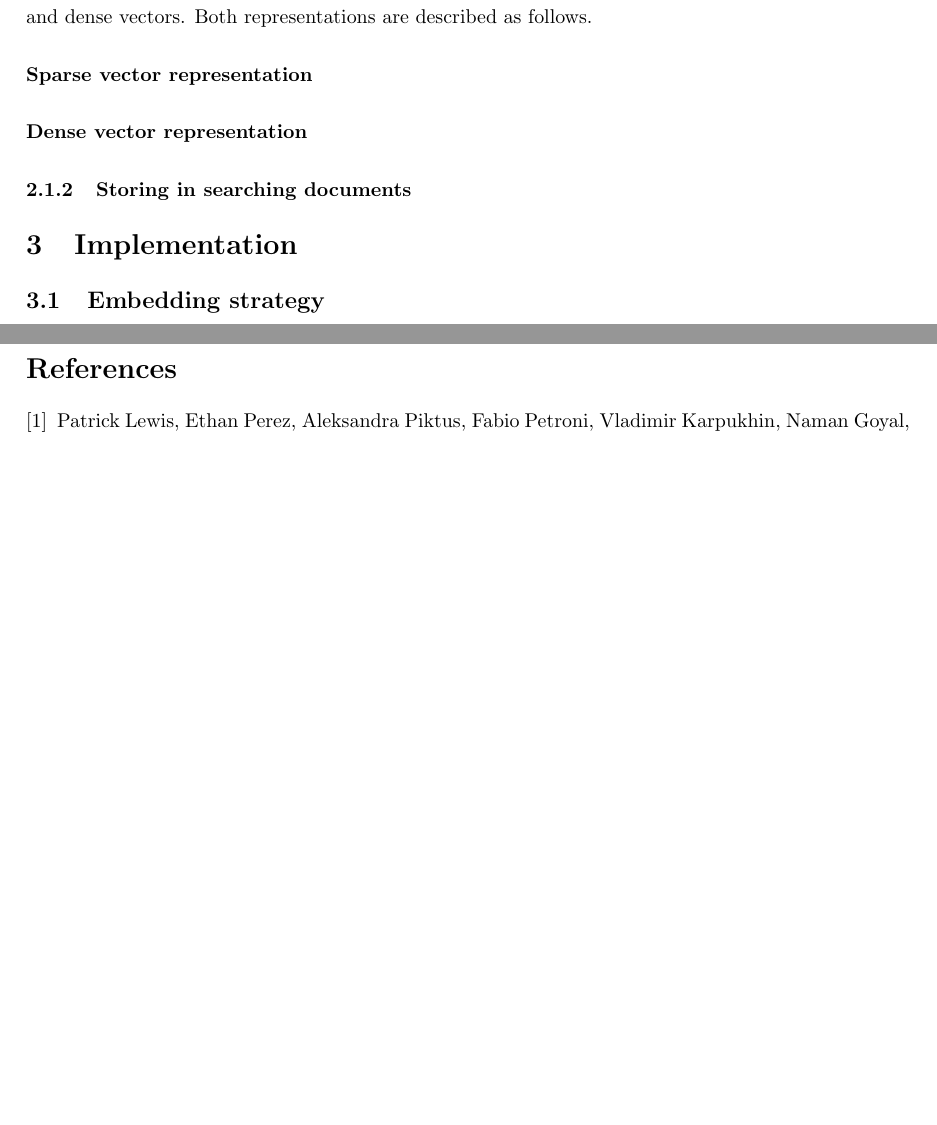
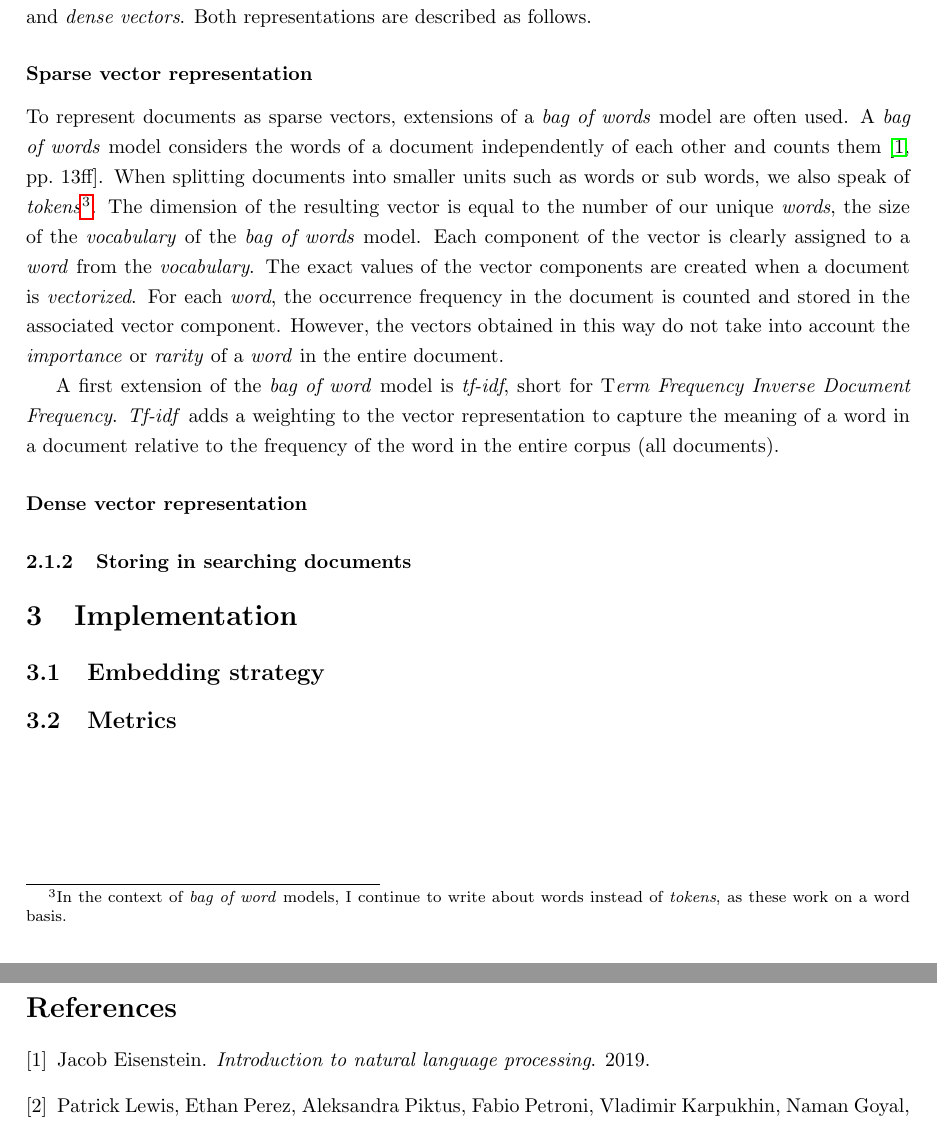
Before and after one commit to CKeibel/FHSWF-Datenanalyse-im-Unternehmen, a LaTeX paper (main.tex): two parts of pages 3 and 4 of 4, joined at a grey line, cut so that both start at the same text, the shorter picture padded with empty space. Compiled offline with pdfLaTeX.

Commit message:
Init tf-idf

```diff
--- a/main.tex
+++ b/main.tex
@@ -53,8 +53,11 @@ Transforming texts and documents into vectors of the same dimension and thus int
 
 \subsubsection{Vector representations of text}
-There are different ways to represent texts as vectors, which can be divided into two fundamental categories, which we will both use later to perform \textit{information retrieval}, the so called sparse vectors and dense vectors. Both representations are described as follows.
+There are different ways to represent texts as vectors, which can be divided into two fundamental categories, which we will both use later to perform \textit{information retrieval}, the so called \textit{sparse vectors} and \textit{dense vectors}. Both representations are described as follows.
 
-\paragraph{Sparse vector representation}
+\subsubsection*{Sparse vector representation}
+To represent documents as sparse vectors, extensions of a \textit{bag of words} model are often used. A \textit{bag of words} model considers the words of a document independently of each other and counts them \cite[pp.~13ff]{eisensteinNLP}. When splitting documents into smaller units such as words or sub words, we also speak of \textit{tokens}\footnote{In the context of \textit{bag of word} models, I continue to write about words instead of \textit{tokens}, as these work on a word basis.}. The dimension of the resulting vector is equal to the number of our unique \textit{words}, the size of the \textit{vocabulary} of the \textit{bag of words} model. Each component of the vector is clearly assigned to a \textit{word} from the \textit{vocabulary}. The exact values of the vector components are created when a document is \textit{vectorized}. For each \textit{word}, the occurrence frequency in the document is counted and stored in the associated vector component. However, the vectors obtained in this way do not take into account the \textit{importance} or \textit{rarity} of a \textit{word} in the entire document.
+
+A first extension of the \textit{bag of word} model is \textit{tf-idf}, short for T\textit{erm Frequency Inverse Document Frequency}. \textit{Tf-idf} adds a weighting to the vector representation to capture the meaning of a word in a document relative to the frequency of the word in the entire corpus (all documents).
 
 \paragraph{Dense vector representation}
 
```
Also changed, not shown: bibliography.bib (+6 -0 lines), main.tex (6 more changed lines).
